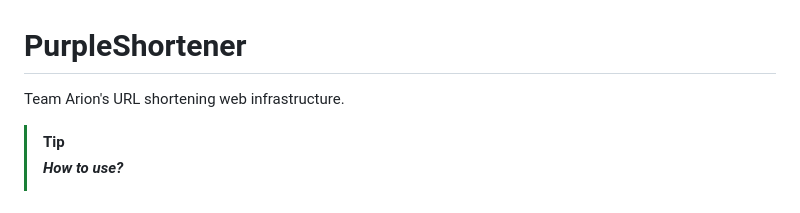
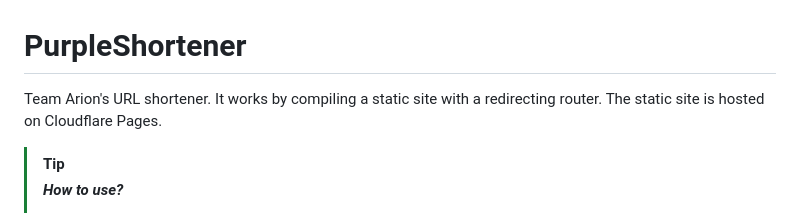
Before and after one commit to TeamArionSISHK/PurpleShortener, a Markdown page: README.md, the part around the change. GitHub-like rendering.

```diff
--- a/README.md
+++ b/README.md
@@ -1,5 +1,6 @@
 # PurpleShortener
-Team Arion's URL shortening web infrastructure.
+Team Arion's URL shortener.
+It works by compiling a static site with a redirecting router. The static site is hosted on Cloudflare Pages.
 
 > [!TIP]
 > ***How to use?***
```
